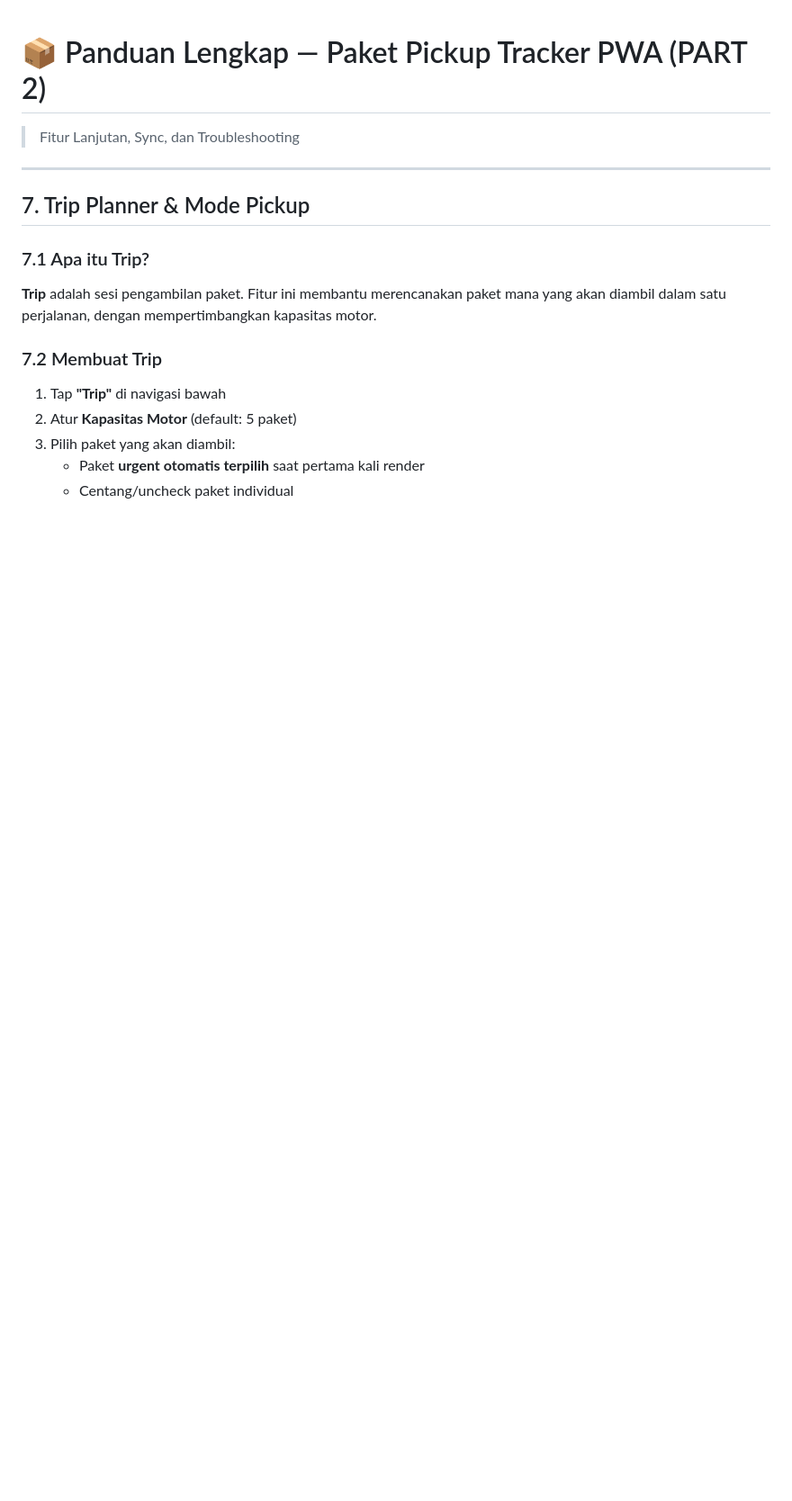
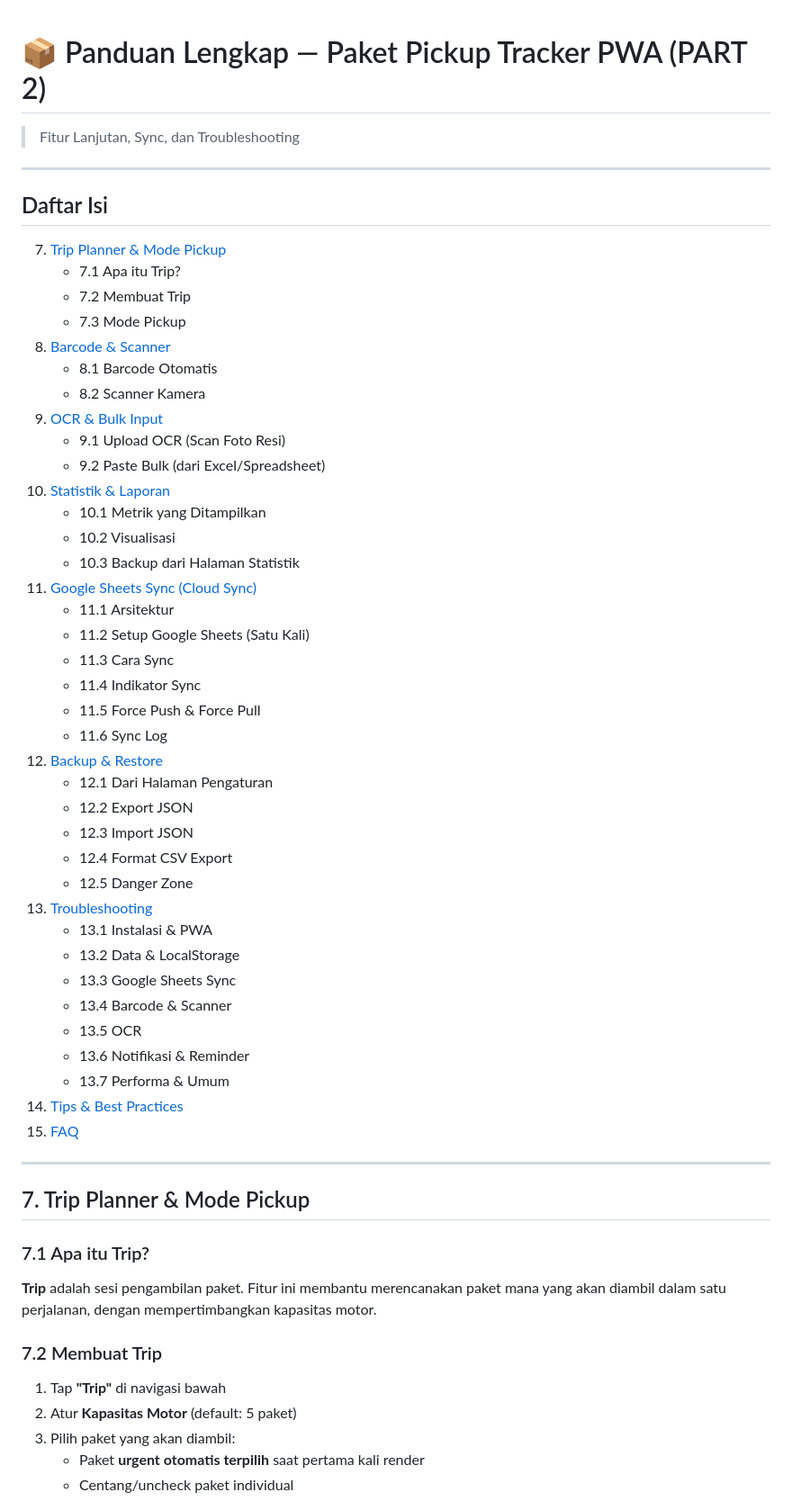
Before and after one commit to kodingdong/indopaket-tracker-pickup, a Markdown page: docs/PANDUAN_PENGGUNA_PART2.md, the part around the change. Shown at 90% size. Rendered like a GitHub page; blank space fills up the shorter version.

Commit message:
docs: add detailed table of contents to both user guide parts

```diff
--- a/docs/PANDUAN_PENGGUNA_PART2.md
+++ b/docs/PANDUAN_PENGGUNA_PART2.md
@@ -1,6 +1,48 @@
 # 📦 Panduan Lengkap — Paket Pickup Tracker PWA (PART 2)
 
 > Fitur Lanjutan, Sync, dan Troubleshooting
+
+---
+
+## Daftar Isi
+
+7. [Trip Planner & Mode Pickup](#7-trip-planner--mode-pickup)
+   - 7.1 Apa itu Trip?
+   - 7.2 Membuat Trip
+   - 7.3 Mode Pickup
+8. [Barcode & Scanner](#8-barcode--scanner)
+   - 8.1 Barcode Otomatis
+   - 8.2 Scanner Kamera
+9. [OCR & Bulk Input](#9-ocr--bulk-input)
+   - 9.1 Upload OCR (Scan Foto Resi)
+   - 9.2 Paste Bulk (dari Excel/Spreadsheet)
+10. [Statistik & Laporan](#10-statistik--laporan)
+    - 10.1 Metrik yang Ditampilkan
+    - 10.2 Visualisasi
+    - 10.3 Backup dari Halaman Statistik
+11. [Google Sheets Sync (Cloud Sync)](#11-google-sheets-sync-cloud-sync)
+    - 11.1 Arsitektur
+    - 11.2 Setup Google Sheets (Satu Kali)
+    - 11.3 Cara Sync
+    - 11.4 Indikator Sync
+    - 11.5 Force Push & Force Pull
+    - 11.6 Sync Log
+12. [Backup & Restore](#12-backup--restore)
+    - 12.1 Dari Halaman Pengaturan
+    - 12.2 Export JSON
+    - 12.3 Import JSON
+    - 12.4 Format CSV Export
+    - 12.5 Danger Zone
+13. [Troubleshooting](#13-troubleshooting)
+    - 13.1 Instalasi & PWA
+    - 13.2 Data & LocalStorage
+    - 13.3 Google Sheets Sync
+    - 13.4 Barcode & Scanner
+    - 13.5 OCR
+    - 13.6 Notifikasi & Reminder
+    - 13.7 Performa & Umum
+14. [Tips & Best Practices](#14-tips--best-practices)
+15. [FAQ](#15-faq)
 
 ---
 
```
Also changed, not shown: docs/PANDUAN_PENGGUNA_PART1.md (+26 -1 lines).
